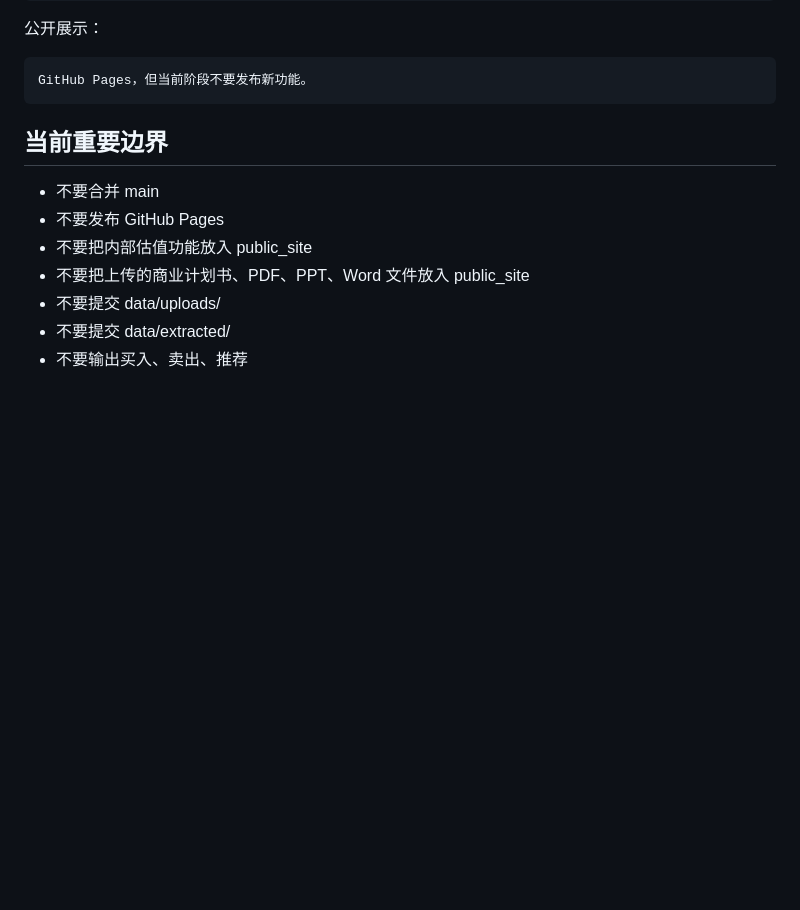
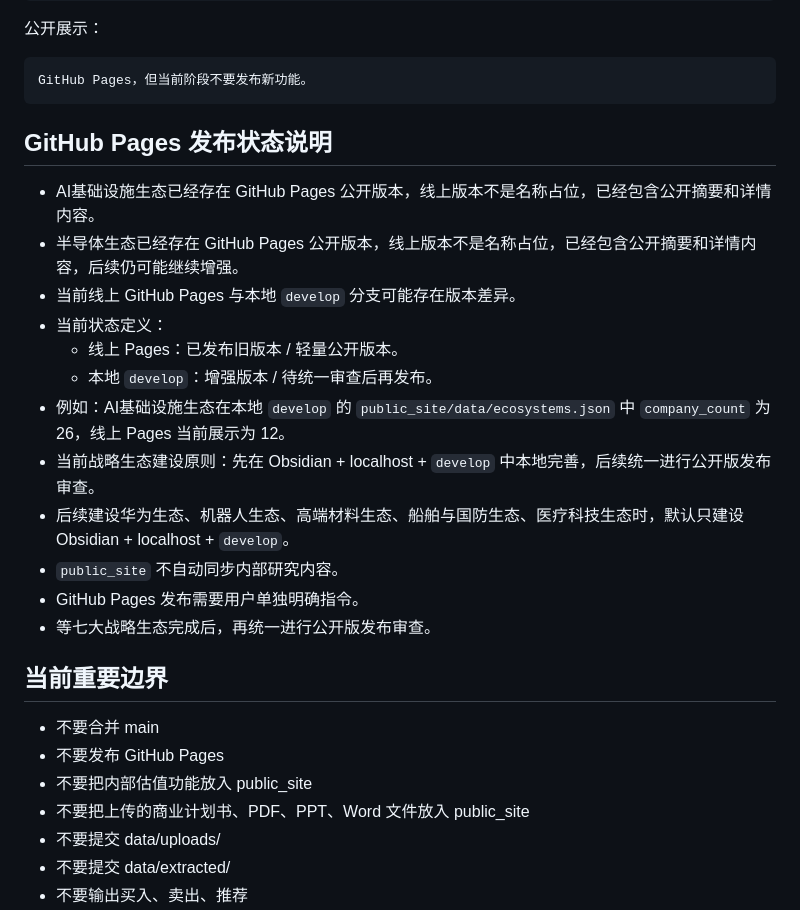
Before and after one commit to rachelao2828-X/Rachel-Capital-Web-Platform, a Markdown page: docs/CODEX_CONTEXT.md, the part around the change. Rendered like a GitHub page; blank space fills up the shorter version.

Commit message:
Document strategic ecosystems publishing status

````diff
--- a/docs/CODEX_CONTEXT.md
+++ b/docs/CODEX_CONTEXT.md
@@ -32,6 +32,21 @@ Streamlit / localhost
 ```text
 GitHub Pages，但当前阶段不要发布新功能。
 ```
+
+## GitHub Pages 发布状态说明
+
+- AI基础设施生态已经存在 GitHub Pages 公开版本，线上版本不是名称占位，已经包含公开摘要和详情内容。
+- 半导体生态已经存在 GitHub Pages 公开版本，线上版本不是名称占位，已经包含公开摘要和详情内容，后续仍可能继续增强。
+- 当前线上 GitHub Pages 与本地 `develop` 分支可能存在版本差异。
+- 当前状态定义：
+  - 线上 Pages：已发布旧版本 / 轻量公开版本。
+  - 本地 `develop`：增强版本 / 待统一审查后再发布。
+- 例如：AI基础设施生态在本地 `develop` 的 `public_site/data/ecosystems.json` 中 `company_count` 为 26，线上 Pages 当前展示为 12。
+- 当前战略生态建设原则：先在 Obsidian + localhost + `develop` 中本地完善，后续统一进行公开版发布审查。
+- 后续建设华为生态、机器人生态、高端材料生态、船舶与国防生态、医疗科技生态时，默认只建设 Obsidian + localhost + `develop`。
+- `public_site` 不自动同步内部研究内容。
+- GitHub Pages 发布需要用户单独明确指令。
+- 等七大战略生态完成后，再统一进行公开版发布审查。
 
 ## 当前重要边界
 
````
Also changed, not shown: docs/Strategic_Ecosystems_Module_Report.md (added, +32 -0 lines).
